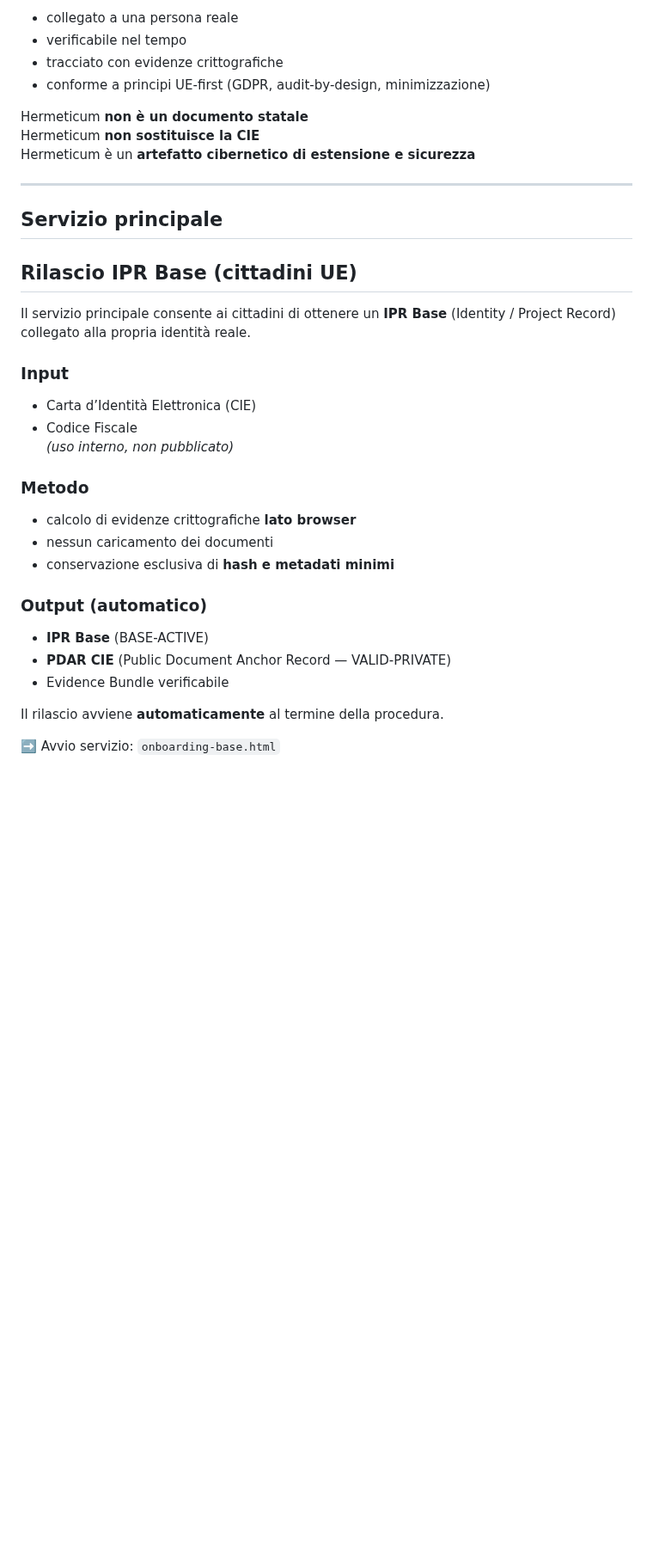
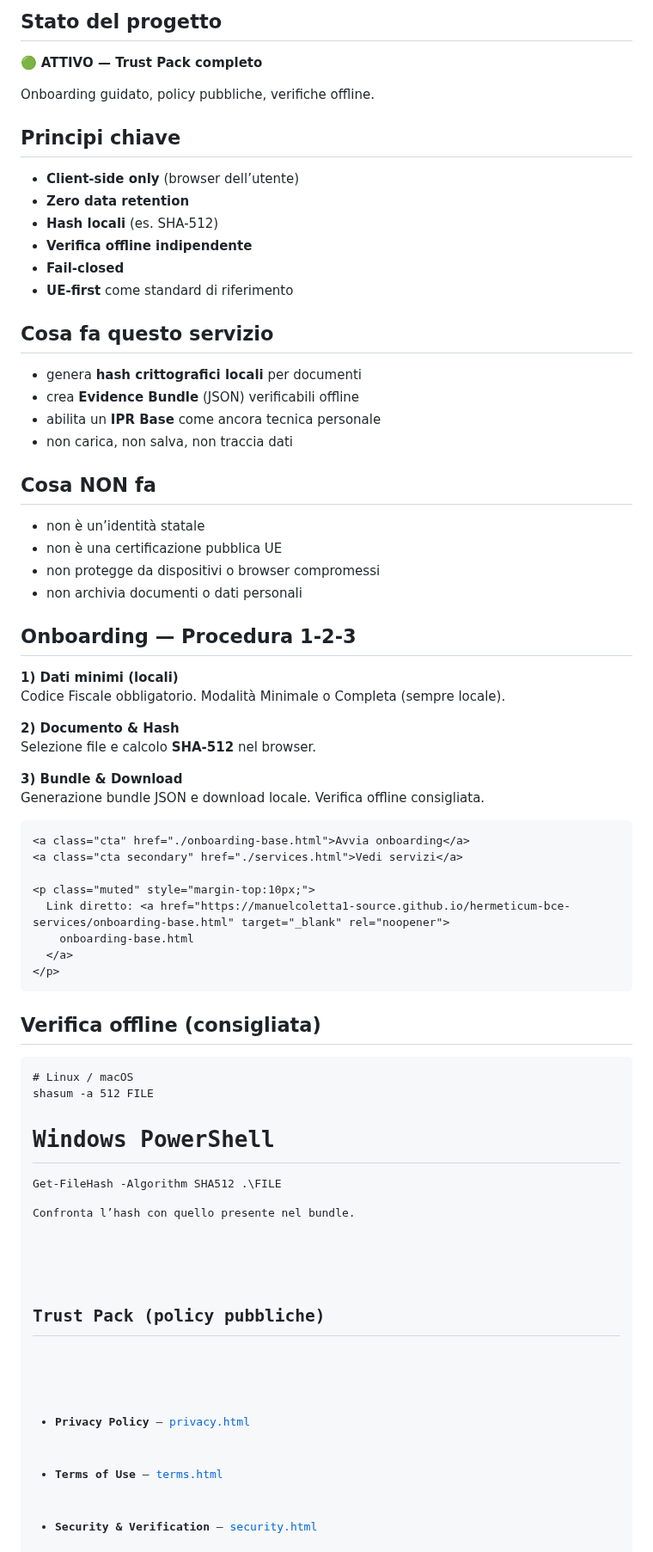
Before and after one commit to manuelcoletta1-source/hermeticum-bce-services, a Markdown page: README.md, the part around one of its changes. Shown at 86% size. Drawn GitHub-style; blank space fills up the shorter version.

Commit message:
docs: add html-readme (UE-first, onboarding 1-2-3, trust pack)

```diff
--- a/README.md
+++ b/README.md
@@ -18,37 +150,85 @@ un segno tecnico che indica che un’identità, un atto o un output digitale è:
 
-- collegato a una persona reale
-- verificabile nel tempo
-- tracciato con evidenze crittografiche
-- conforme a principi UE-first (GDPR, audit-by-design, minimizzazione)
+  <section class="card">
+    <h2>Stato del progetto</h2>
+    <p>🟢 <strong>ATTIVO — Trust Pack completo</strong></p>
+    <p class="muted">Onboarding guidato, policy pubbliche, verifiche offline.</p>
+  </section>
 
-Hermeticum **non è un documento statale**
-Hermeticum **non sostituisce la CIE**
-Hermeticum è un **artefatto cibernetico di estensione e sicurezza**
+  <section class="card">
+    <h2>Principi chiave</h2>
+    <ul>
+      <li><strong>Client-side only</strong> (browser dell’utente)</li>
+      <li><strong>Zero data retention</strong></li>
+      <li><strong>Hash locali</strong> (es. SHA-512)</li>
+      <li><strong>Verifica offline indipendente</strong></li>
+      <li><strong>Fail-closed</strong></li>
+      <li><strong>UE-first</strong> come standard di riferimento</li>
+    </ul>
+  </section>
 
----
+  <section class="card">
+    <h2>Cosa fa questo servizio</h2>
+    <ul>
+      <li>genera <strong>hash crittografici locali</strong> per documenti</li>
+      <li>crea <strong>Evidence Bundle</strong> (JSON) verificabili offline</li>
+      <li>abilita un <strong>IPR Base</strong> come ancora tecnica personale</li>
+      <li>non carica, non salva, non traccia dati</li>
+    </ul>
+  </section>
 
-## Servizio principale
-## Rilascio IPR Base (cittadini UE)
+  <section class="card">
+    <h2>Cosa NON fa</h2>
+    <ul>
+      <li>non è un’identità statale</li>
+      <li>non è una certificazione pubblica UE</li>
+      <li>non protegge da dispositivi o browser compromessi</li>
+      <li>non archivia documenti o dati personali</li>
+    </ul>
+  </section>
 
-Il servizio principale consente ai cittadini di ottenere un **IPR Base**
-(Identity / Project Record) collegato alla propria identità reale.
+  <section class="card">
+    <h2>Onboarding — Procedura 1-2-3</h2>
+    <div class="grid">
+      <div>
+        <strong>1) Dati minimi (locali)</strong>
+        <p class="muted">Codice Fiscale obbligatorio. Modalità Minimale o Completa (sempre locale).</p>
+      </div>
+      <div>
+        <strong>2) Documento &amp; Hash</strong>
+        <p class="muted">Selezione file e calcolo <strong>SHA-512</strong> nel browser.</p>
+      </div>
+      <div>
+        <strong>3) Bundle &amp; Download</strong>
+        <p class="muted">Generazione bundle JSON e download locale. Verifica offline consigliata.</p>
+      </div>
+    </div>
 
-### Input
-- Carta d’Identità Elettronica (CIE)
-- Codice Fiscale
-*(uso interno, non pubblicato)*
+    <a class="cta" href="./onboarding-base.html">Avvia onboarding</a>
+    <a class="cta secondary" href="./services.html">Vedi servizi</a>
 
-### Metodo
-- calcolo di evidenze crittografiche **lato browser**
-- nessun caricamento dei documenti
-- conservazione esclusiva di **hash e metadati minimi**
+    <p class="muted" style="margin-top:10px;">
+      Link diretto: <a href="https://manuelcoletta1-source.github.io/hermeticum-bce-services/onboarding-base.html" target="_blank" rel="noopener">
+        onboarding-base.html
+      </a>
+    </p>
+  </section>
 
-### Output (automatico)
-- **IPR Base** (BASE-ACTIVE)
-- **PDAR CIE** (Public Document Anchor Record — VALID-PRIVATE)
-- Evidence Bundle verificabile
+  <section class="card">
+    <h2>Verifica offline (consigliata)</h2>
+    <pre><code># Linux / macOS
+shasum -a 512 FILE
 
-Il rilascio avviene **automaticamente** al termine della procedura.
+# Windows PowerShell
+Get-FileHash -Algorithm SHA512 .\FILE</code></pre>
+    <p class="muted">Confronta l’hash con quello presente nel bundle.</p>
+  </section>
 
-➡️ Avvio servizio: `onboarding-base.html`
+  <section class="card">
+    <h2>Trust Pack (policy pubbliche)</h2>
+    <ul>
+      <li><strong>Privacy Policy</strong> — <a href="./privacy.html">privacy.html</a></li>
+      <li><strong>Terms of Use</strong> — <a href="./terms.html">terms.html</a></li>
+      <li><strong>Security &amp; Verification</strong> — <a href="./security.html">security.html</a></li>
+    </ul>
+  </section>
 
```
Also changed, not shown: other parts of README.md (+186 -71 lines).
